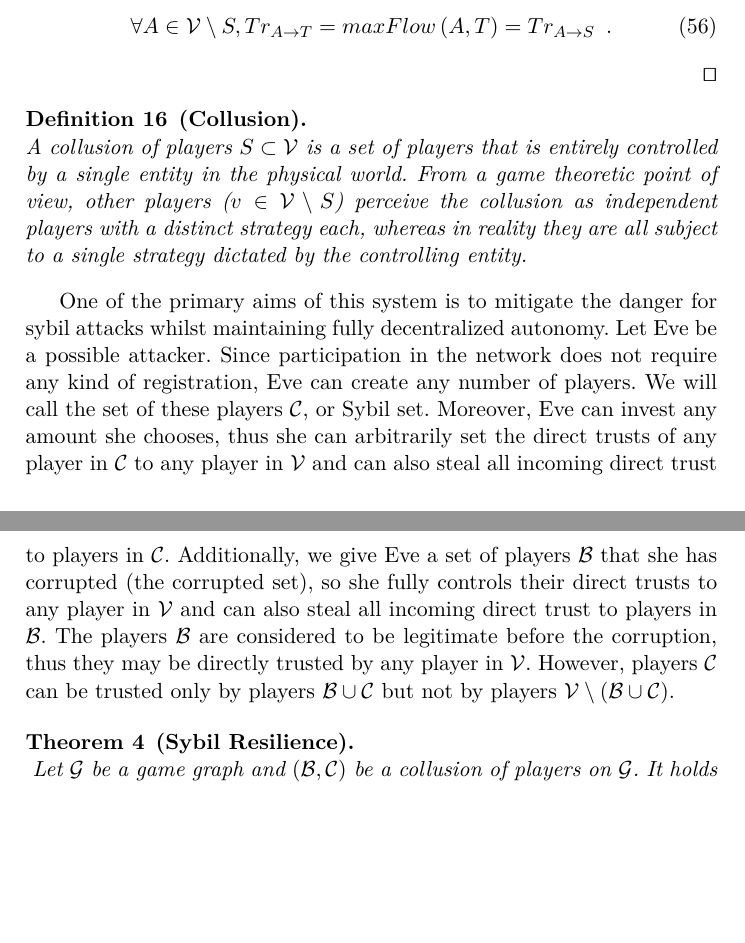
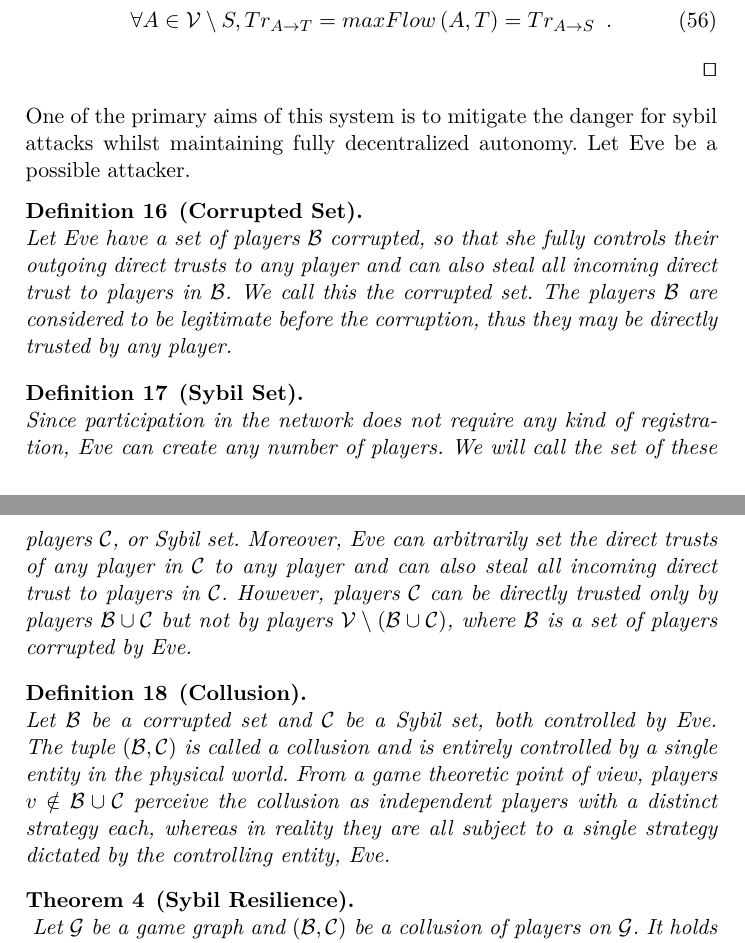
Before and after one commit to decrypto-org/TrustIsRisk, a LaTeX paper (paperEng.tex): two parts of pages 16 and 17 of 27 before the commit and two parts of pages 16 and 17 of 28 after it, joined at a grey line, cut so that both start at the same text, the shorter picture padded with empty space. Compiled offline with pdfLaTeX.

Commit message:
change introductory text to sybil resilience into two definitions for the sybil and the corrupted set, update collusion definition accordingly

```diff
--- a/paperEng.tex
+++ b/paperEng.tex
@@ -898,23 +898,29 @@ while (True)
        \end{equation}
        \qed
     \end{proof}
+    One of the primary aims of this system is to mitigate the danger for sybil attacks whilst maintaining fully decentralized
+    autonomy. Let Eve be a possible attacker.
+     \begin{definition}[Corrupted Set] \ \\
+        Let Eve have a set of players $\mathcal{B}$ corrupted, so that she fully controls their outgoing direct trusts to any
+        player and can also steal all incoming direct trust to players in $\mathcal{B}$. We call this the corrupted set. The
+        players $\mathcal{B}$ are considered to be legitimate before the corruption, thus they may be directly trusted by any
+        player.
+     \end{definition}
+     \begin{definition}[Sybil Set] \ \\
+        Since participation in the network does not require any kind of registration, Eve can create any number of players.
+        We will call the set of these players $\mathcal{C}$, or Sybil set. Moreover, Eve %can invest any amount she chooses, thus she
+        can arbitrarily set the direct trusts of any player in $\mathcal{C}$ to any player and can also steal all
+        incoming direct trust to players in $\mathcal{C}$. However, players $\mathcal{C}$ can be directly trusted only by
+        players $\mathcal{B} \cup \mathcal{C}$ but not by players $\mathcal{V} \setminus (\mathcal{B} \cup \mathcal{C})$,
+        where $\mathcal{B}$ is a set of players corrupted by Eve.
+     \end{definition}
      \begin{definition}[Collusion] \ \\
-        A collusion of players $S \subset \mathcal{V}$ is a set of players that is entirely controlled by a single entity in
-        the physical world. From a game theoretic point of view, other players ($v \in \mathcal{V} \setminus S$) perceive
-        the collusion as independent players with a distinct strategy each, whereas in reality they are all subject to a
-        single strategy dictated by the controlling entity.
-     \end{definition}
-
-    One of the primary aims of this system is to mitigate the danger for sybil attacks whilst maintaining fully decentralized
-    autonomy. Let Eve be a possible attacker. Since participation in the network does not require any kind of registration,
-    Eve can create any number of players. We will call the set of these players $\mathcal{C}$, or Sybil set. Moreover, Eve
-    can invest any amount she chooses, thus she can arbitrarily set the direct trusts of any player in $\mathcal{C}$ to
-    any player in $\mathcal{V}$ and can also steal all incoming direct trust to players in $\mathcal{C}$. Additionally, we
-    give Eve a set of players $\mathcal{B}$ that she has corrupted (the corrupted set), so she fully controls their direct
-    trusts to any player in $\mathcal{V}$ and can also steal all incoming direct trust to players in $\mathcal{B}$. The
-    players $\mathcal{B}$ are considered to be legitimate before the corruption, thus they may be directly trusted by any
-    player in $\mathcal{V}$. However, players $\mathcal{C}$ can be trusted only by players $\mathcal{B} \cup \mathcal{C}$
-    but not by players $\mathcal{V} \setminus (\mathcal{B} \cup \mathcal{C})$.
+        Let $\mathcal{B}$ be a corrupted set and $\mathcal{C}$ be a Sybil set, both controlled by Eve. The tuple
+        $\left(\mathcal{B}, \mathcal{C}\right)$ is called a collusion and is entirely controlled by a single entity in the
+        physical world. From a game theoretic point of view, players $v \notin \mathcal{B} \cup \mathcal{C}$ perceive the
+        collusion as independent players with a distinct strategy each, whereas in reality they are all subject to a single
+        strategy dictated by the controlling entity, Eve.
+     \end{definition}
 %    In short,
 %    \begin{equation}
 %      \forall D \in \mathcal{B} \cup \mathcal{C}, P \in \mathcal{V}, \mbox{ Eve controls } DTr_{D \rightarrow P}, \mbox{ can
```
Also changed, not shown: paperEng.pdf, paperEng.tex (10 more changed lines).
